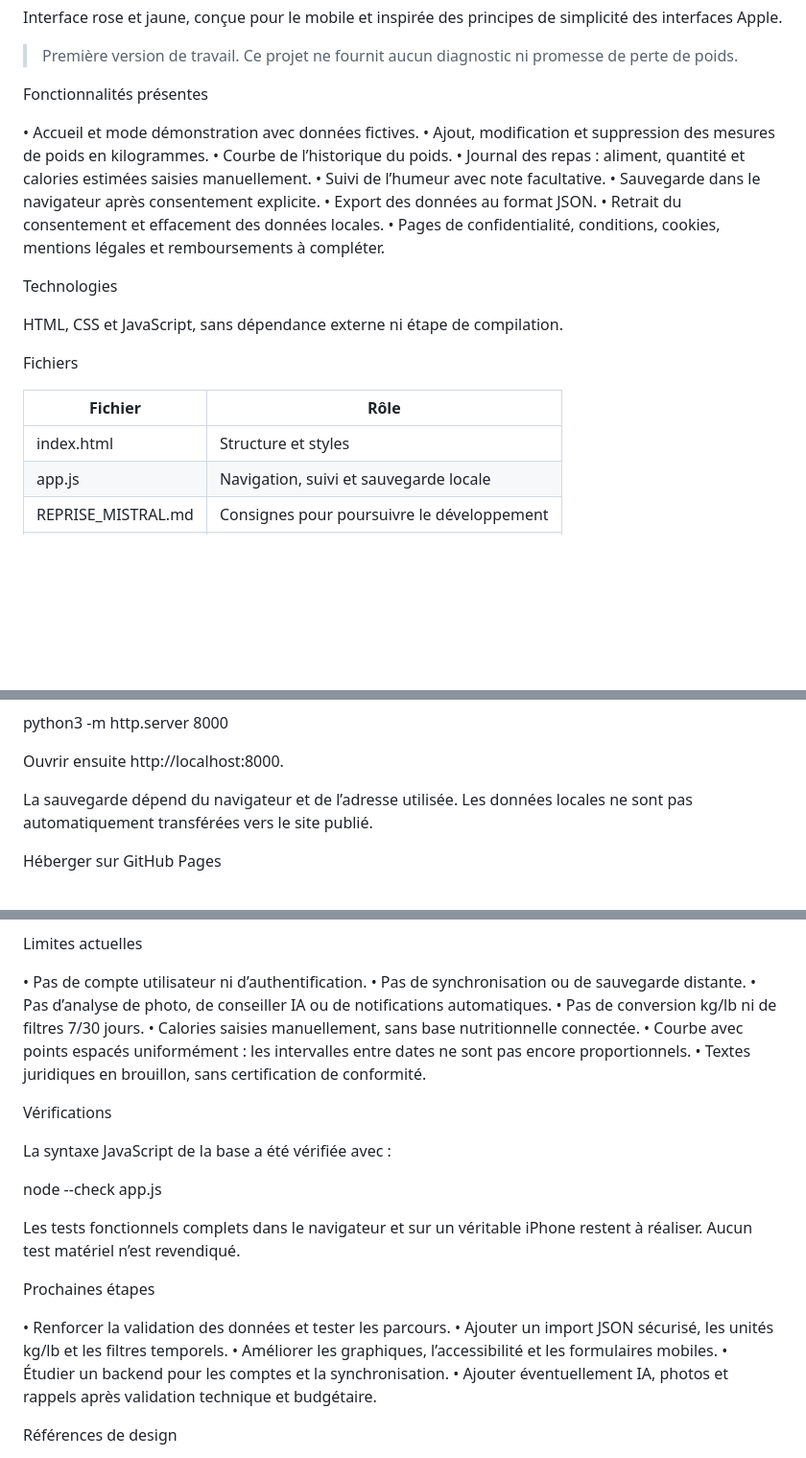
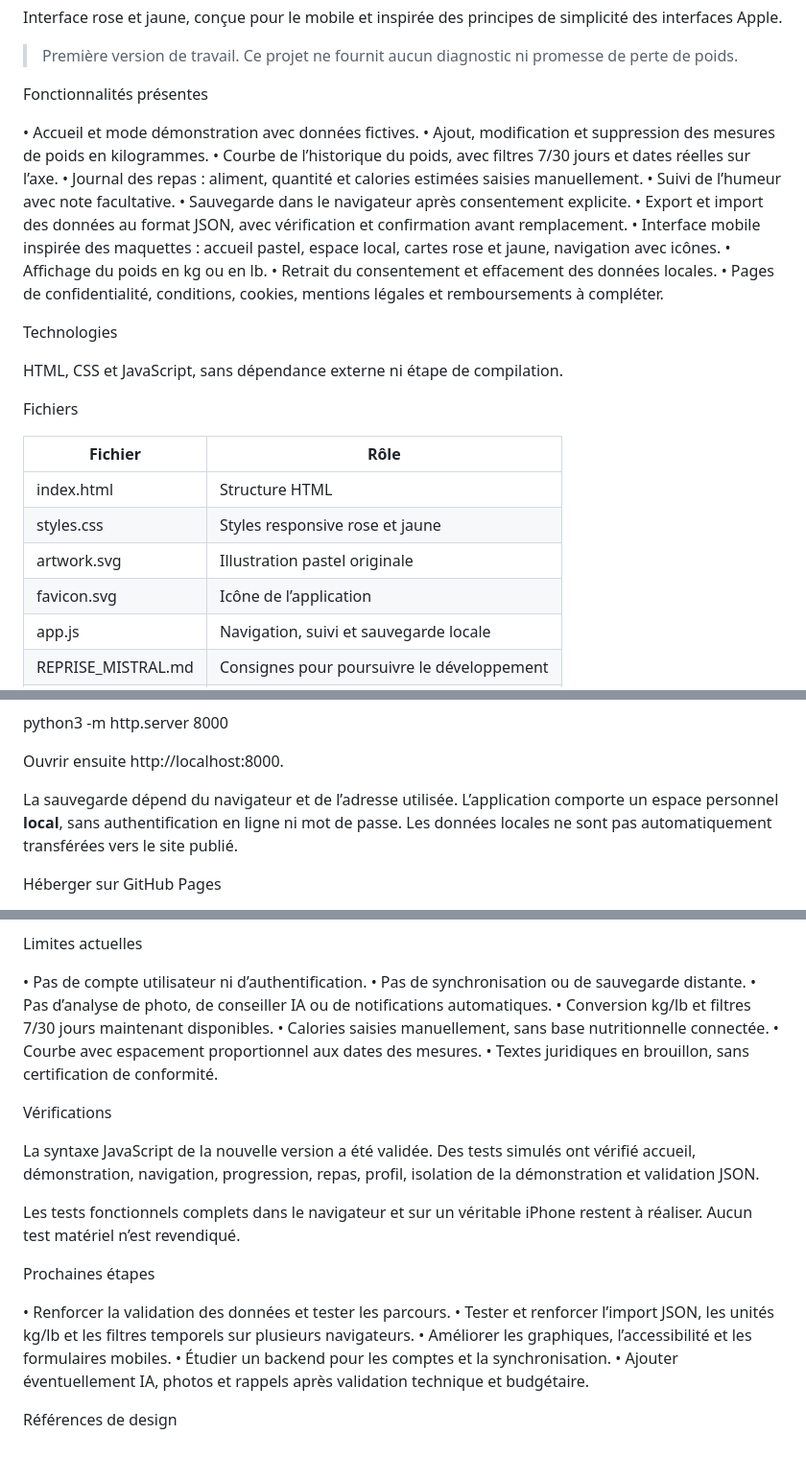
Before and after one commit to daveia977-droid/mon-suivi-, a Markdown page: README.md, 3 parts joined by grey strips. Shown at 96% size. GitHub-like rendering; blank space fills up the shorter version.

Commit message:
Document new pastel interface, JSON import, kg/lb and functional smoke tests

```diff
--- a/README.md
+++ b/README.md
@@ -11,11 +11,13 @@ Fonctionnalités présentes
 
 • Accueil et mode démonstration avec données fictives.
 • Ajout, modification et suppression des mesures de poids en kilogrammes.
-• Courbe de l’historique du poids.
+• Courbe de l’historique du poids, avec filtres 7/30 jours et dates réelles sur l’axe.
 • Journal des repas : aliment, quantité et calories estimées saisies manuellement.
 • Suivi de l’humeur avec note facultative.
 • Sauvegarde dans le navigateur après consentement explicite.
-• Export des données au format JSON.
+• Export et import des données au format JSON, avec vérification et confirmation avant remplacement.
+• Interface mobile inspirée des maquettes : accueil pastel, espace local, cartes rose et jaune, navigation avec icônes.
+• Affichage du poids en kg ou en lb.
 • Retrait du consentement et effacement des données locales.
 • Pages de confidentialité, conditions, cookies, mentions légales et remboursements à compléter.
 
@@ -27,7 +29,10 @@ Fichiers
 
 |Fichier           |Rôle                                      |
 |------------------|------------------------------------------|
-|index.html        |Structure et styles                       |
+|index.html        |Structure HTML                            |
+|styles.css        |Styles responsive rose et jaune            |
+|artwork.svg       |Illustration pastel originale             |
+|favicon.svg       |Icône de l’application                      |
 |app.js            |Navigation, suivi et sauvegarde locale    |
 |REPRISE_MISTRAL.md|Consignes pour poursuivre le développement|
 |README.md         |Présentation et installation              |
@@ -42,7 +47,7 @@ python3 -m http.server 8000
 
 Ouvrir ensuite http://localhost:8000.
 
-La sauvegarde dépend du navigateur et de l’adresse utilisée. Les données locales ne sont pas automatiquement transférées vers le site publié.
+La sauvegarde dépend du navigateur et de l’adresse utilisée. L’application comporte un espace personnel **local**, sans authentification en ligne ni mot de passe. Les données locales ne sont pas automatiquement transférées vers le site publié.
 
 Héberger sur GitHub Pages
 
@@ -71,23 +76,21 @@ Limites actuelles
 • Pas de compte utilisateur ni d’authentification.
 • Pas de synchronisation ou de sauvegarde distante.
 • Pas d’analyse de photo, de conseiller IA ou de notifications automatiques.
-• Pas de conversion kg/lb ni de filtres 7/30 jours.
+• Conversion kg/lb et filtres 7/30 jours maintenant disponibles.
 • Calories saisies manuellement, sans base nutritionnelle connectée.
-• Courbe avec points espacés uniformément : les intervalles entre dates ne sont pas encore proportionnels.
+• Courbe avec espacement proportionnel aux dates des mesures.
 • Textes juridiques en brouillon, sans certification de conformité.
 
 Vérifications
 
-La syntaxe JavaScript de la base a été vérifiée avec :
-
-node --check app.js
+La syntaxe JavaScript de la nouvelle version a été validée. Des tests simulés ont vérifié accueil, démonstration, navigation, progression, repas, profil, isolation de la démonstration et validation JSON.
 
 Les tests fonctionnels complets dans le navigateur et sur un véritable iPhone restent à réaliser. Aucun test matériel n’est revendiqué.
 
 Prochaines étapes
 
 • Renforcer la validation des données et tester les parcours.
-• Ajouter un import JSON sécurisé, les unités kg/lb et les filtres temporels.
+• Tester et renforcer l’import JSON, les unités kg/lb et les filtres temporels sur plusieurs navigateurs.
 • Améliorer les graphiques, l’accessibilité et les formulaires mobiles.
 • Étudier un backend pour les comptes et la synchronisation.
 • Ajouter éventuellement IA, photos et rappels après validation technique et budgétaire.
```
